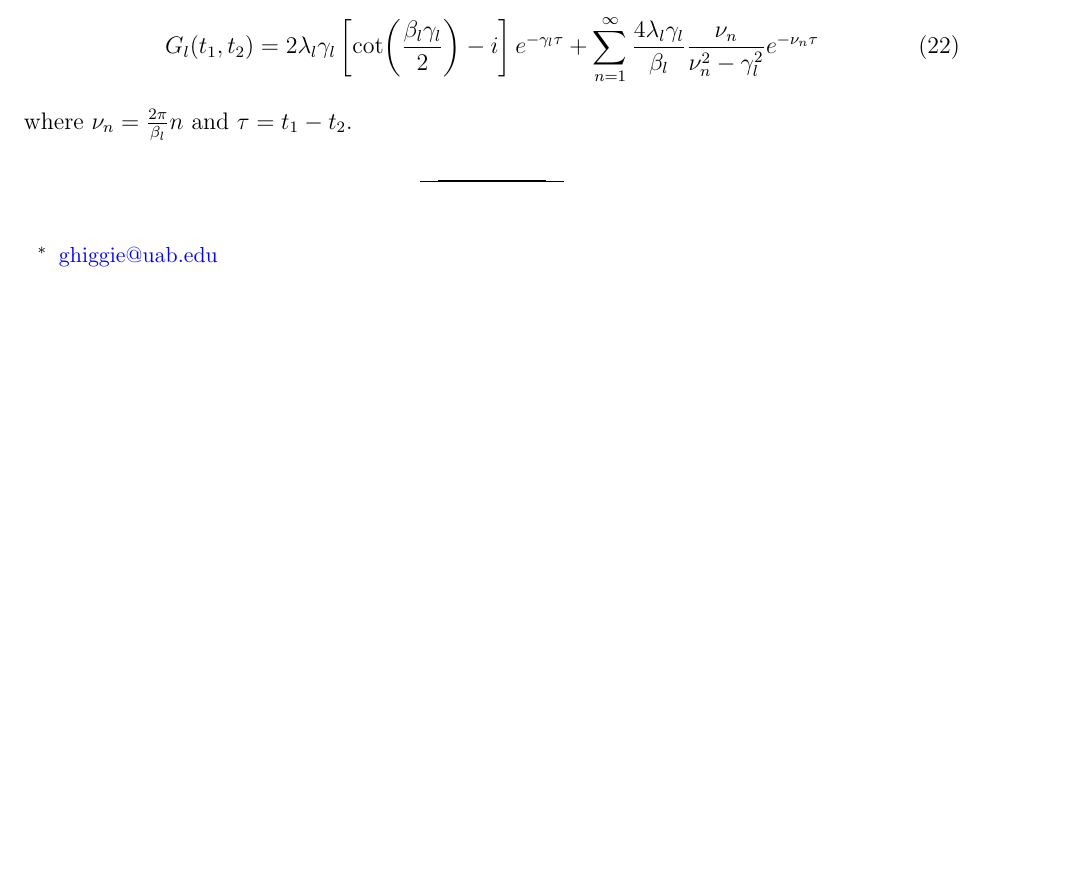
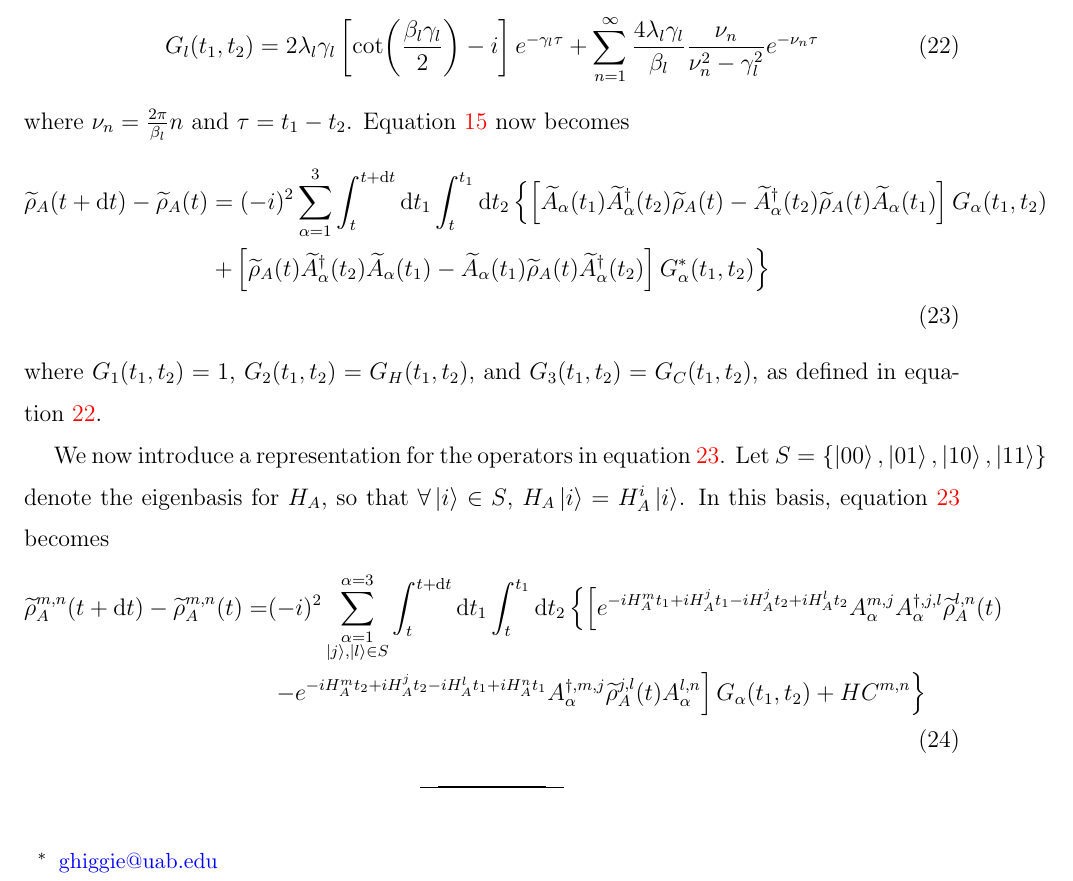
Before and after one commit to ghiggie/MasterEquationsNotes, a LaTeX paper (BM_QME/BM_QME.tex): part of page 8 of 8, cut so that both start at the same text, the shorter picture padded with empty space. Compiled offline with pdfLaTeX.

Commit message:
On branch master  Changes to be committed: 	modified:   BM_QME.pdf 	modified:   BM_QME.synctex.gz 	modified:   BM_QME.tex

```diff
--- a/BM_QME/BM_QME.tex
+++ b/BM_QME/BM_QME.tex
@@ -222,10 +222,22 @@ where $\lambda_l$ is the coupling strength between the $l^{th}$ bath and the sys
 \begin{equation}\label{bathdrude}
 G_l(t_1,t_2) = 2\lambda_l\gamma_l\left[\cot(\frac{\beta_l\gamma_l}{2}) -i\right]e^{-\gamma_l\tau} + \sum_{n=1}^{\infty} \frac{4\lambda_l\gamma_l}{\beta_l}\frac{\nu_n}{\nu_n^2-\gamma_l^2}e^{-\nu_n\tau}
 \end{equation}
-where $\nu_n = \frac{2\pi}{\beta_l}n$ and $\tau = t_1-t_2$.
+where $\nu_n = \frac{2\pi}{\beta_l}n$ and $\tau = t_1-t_2$. Equation~\ref{redfield} now becomes
+\begin{align}\label{redfieldsimple}
+\begin{split}
+\til{\rho}_A(t+\dd{t})-\til{\rho}_A(t) &= (-i)^2\sum_{\alpha=1}^3\int_t^{t+\dd{t}}\dd{t_1}\int_t^{t_1}\dd{t_2}\left\{\left[\til{A}_{\alpha}(t_1)\til{A}_{\alpha}^{\dag}(t_2)\til{\rho}_A(t)-\til{A}_{\alpha}^{\dag}(t_2)\til{\rho}_A(t)\til{A}_{\alpha}(t_1)\right]G_{\alpha}(t_1,t_2)\right.\\
+&\left.+\left[\til{\rho}_A(t)\til{A}_{\alpha}^{\dag}(t_2)\til{A}_{\alpha}(t_1)-\til{A}_{\alpha}(t_1)\til{\rho}_A(t)\til{A}_{\alpha}^{\dag}(t_2)\right]G_{\alpha}^{*}(t_1,t_2)\right\}
+\end{split}
+\end{align}
+where $G_1(t_1,t_2) = 1$, $G_2(t_1,t_2) = G_H(t_1,t_2)$, and $G_3(t_1,t_2) = G_C(t_1,t_2)$, as defined in equation~\ref{bathdrude}.
 
-
-
+We now introduce a representation for the operators in equation~\ref{redfieldsimple}. Let $S = \{\ket{00},\ket{01},\ket{10},\ket{11}\}$ denote the eigenbasis for $H_A$, so that $\forall \ket{i}\in S$, $H_A\ket{i} = H_A^i\ket{i}$. In this basis, equation~\ref{redfieldsimple} becomes
+\begin{align}\label{nolube}
+\begin{split}
+\til{\rho}_A^{m,n}(t+\dd{t}) - \til{\rho}_A^{m,n}(t) = &(-i)^2\sum_{\substack{\alpha=1\\\ket{j},\ket{l}\in S}}^{\alpha=3}\int_t^{t+\dd{t}}\dd{t_1}\int_t^{t_1}\dd{t_2}\left\{\left[e^{-iH_A^mt_1+iH_A^jt_1-iH_A^jt_2+iH_A^lt_2}A_{\alpha}^{m,j}A_{\alpha}^{\dag,j,l}\til{\rho}_A^{l,n}(t)\right.\right.\\
+&\left.\left.-e^{-iH_A^mt_2+iH_A^jt_2-iH_A^lt_1+iH_A^nt_1}A_{\alpha}^{\dag,m,j}\til{\rho}_A^{j,l}(t)A_{\alpha}^{l,n}\right]G_{\alpha}(t_1,t_2) + HC^{m,n}\right\}
+\end{split}
+\end{align}
 
 
 
```
Also changed, not shown: BM_QME/BM_QME.pdf, 1 other file.
